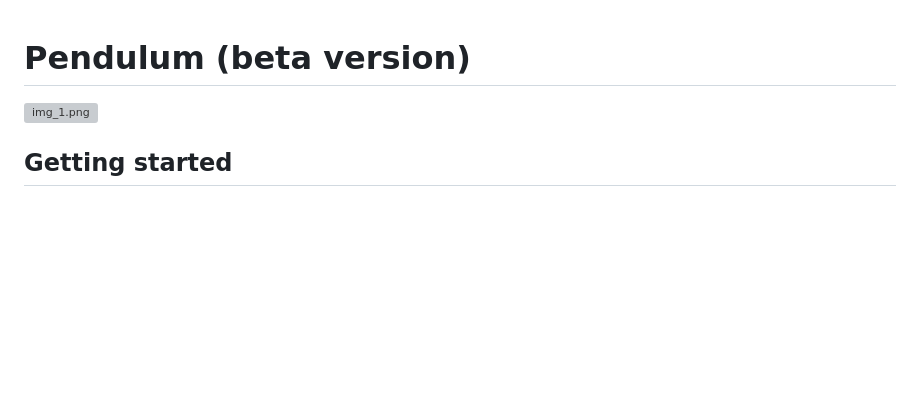
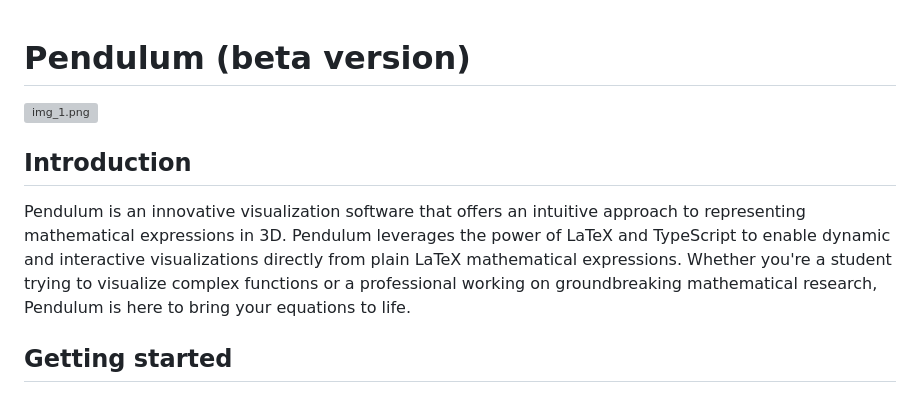
Before and after one commit to jiawei-zhang-a/Pendulum-beta, a Markdown page: README.md, the part around one of its changes. GitHub-like rendering; blank space fills up the shorter version; grey boxes are pictures that could not be loaded.

Commit message:
Update readme, and create tests folder

```diff
--- a/README.md
+++ b/README.md
@@ -1,5 +1,8 @@
 # Pendulum (beta version)
 ![img_1.png](images/2023-09-01.png)
+## Introduction
+Pendulum is an innovative visualization software that offers an intuitive approach to representing mathematical expressions in 3D. Pendulum leverages the power of LaTeX and TypeScript to enable dynamic and interactive visualizations directly from plain LaTeX mathematical expressions. Whether you're a student trying to visualize complex functions or a professional working on groundbreaking mathematical research, Pendulum is here to bring your equations to life.
+
 ## Getting started
 The current stable build of this software is available at https://cloudnest.org/pendulum/beta/. There is also a demo calculator
 for calculating geodesics on revolutionary surfaces built on top of Pendulum available at https://cloudnest.org/pendulum/geodesics/.
```
Also changed, not shown: other parts of README.md (+8 -1 lines).
